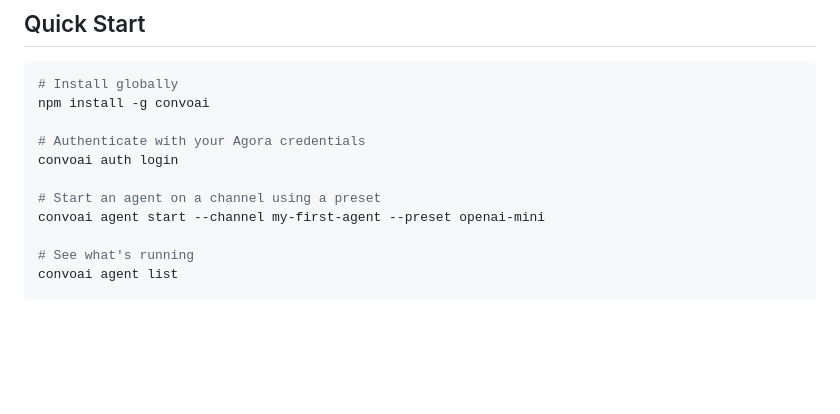
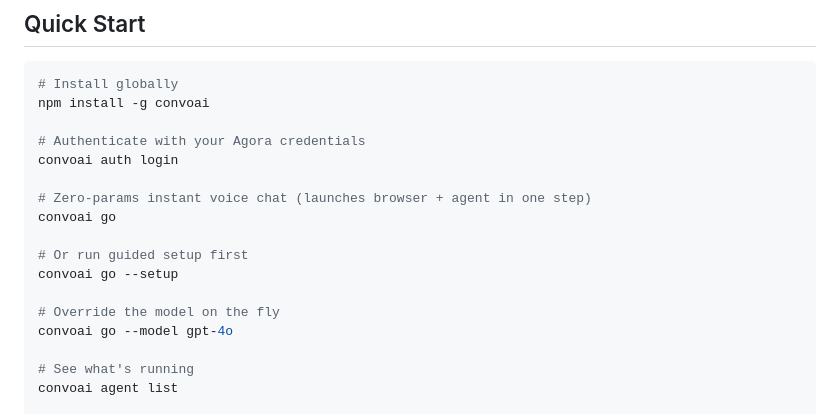
Before and after one commit to Coowoolf/convoai-cli, a Markdown page: README.md, the part around one of its changes. Rendered like a GitHub page; blank space fills up the shorter version.

```diff
--- a/README.md
+++ b/README.md
@@ -41,8 +42,14 @@ npm install -g convoai
 # Authenticate with your Agora credentials
 convoai auth login
 
-# Start an agent on a channel using a preset
-convoai agent start --channel my-first-agent --preset openai-mini
+# Zero-params instant voice chat (launches browser + agent in one step)
+convoai go
+
+# Or run guided setup first
+convoai go --setup
+
+# Override the model on the fly
+convoai go --model gpt-4o
 
 # See what's running
 convoai agent list
```
Also changed, not shown: other parts of README.md (+44 -1 lines), PRODUCT.md (+57 -57 lines).
